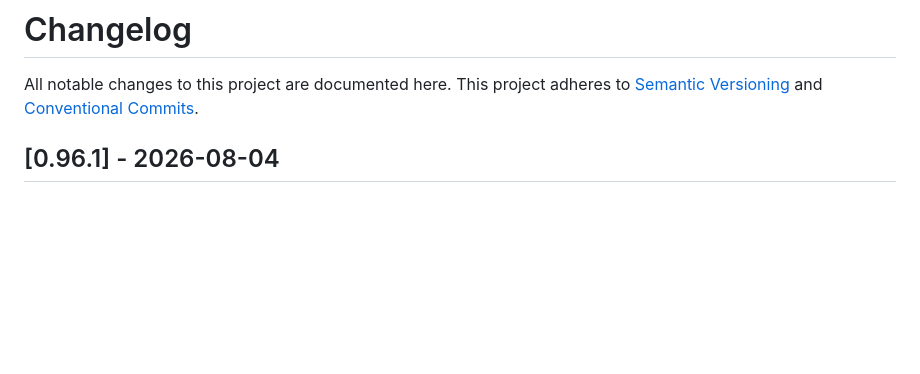
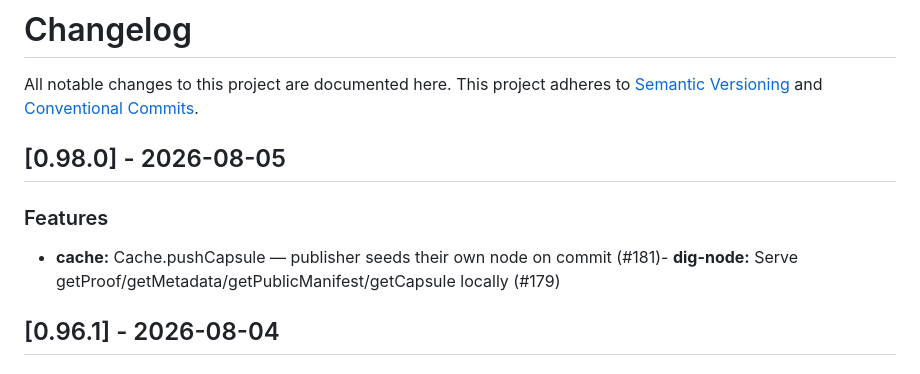
Before and after one commit to DIG-Network/dig-node, a Markdown page: CHANGELOG.md, the part around the change. Rendered like a GitHub page; blank space fills up the shorter version.

Commit message:
chore(release): v0.98.0

```diff
--- a/CHANGELOG.md
+++ b/CHANGELOG.md
@@ -3,6 +3,11 @@
 All notable changes to this project are documented here.
 This project adheres to [Semantic Versioning](https://semver.org) and
 [Conventional Commits](https://www.conventionalcommits.org).
+
+## [0.98.0] - 2026-08-05
+
+### Features
+- **cache:** Cache.pushCapsule — publisher seeds their own node on commit (#181)- **dig-node:** Serve getProof/getMetadata/getPublicManifest/getCapsule locally (#179)
 
 ## [0.96.1] - 2026-08-04
 
```
